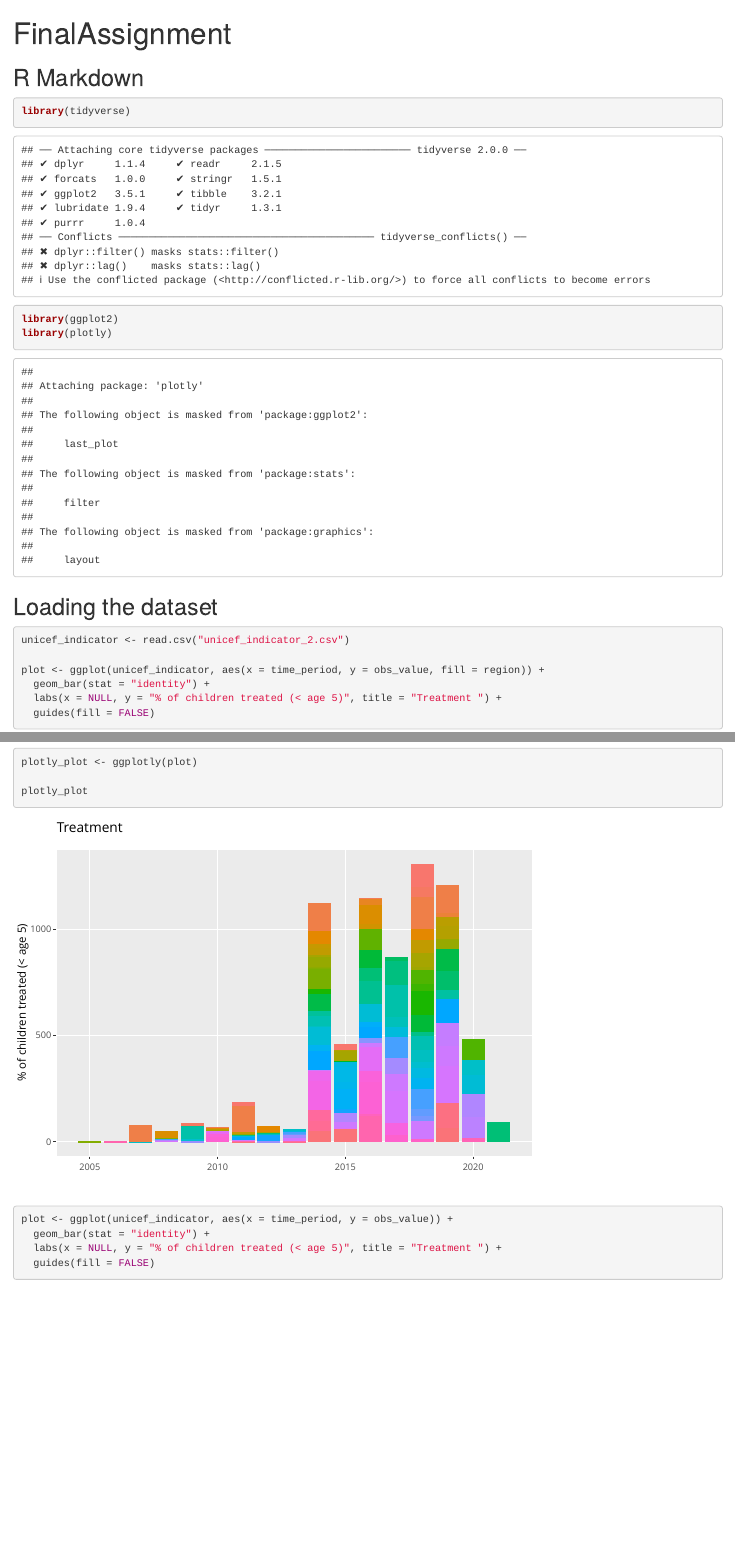
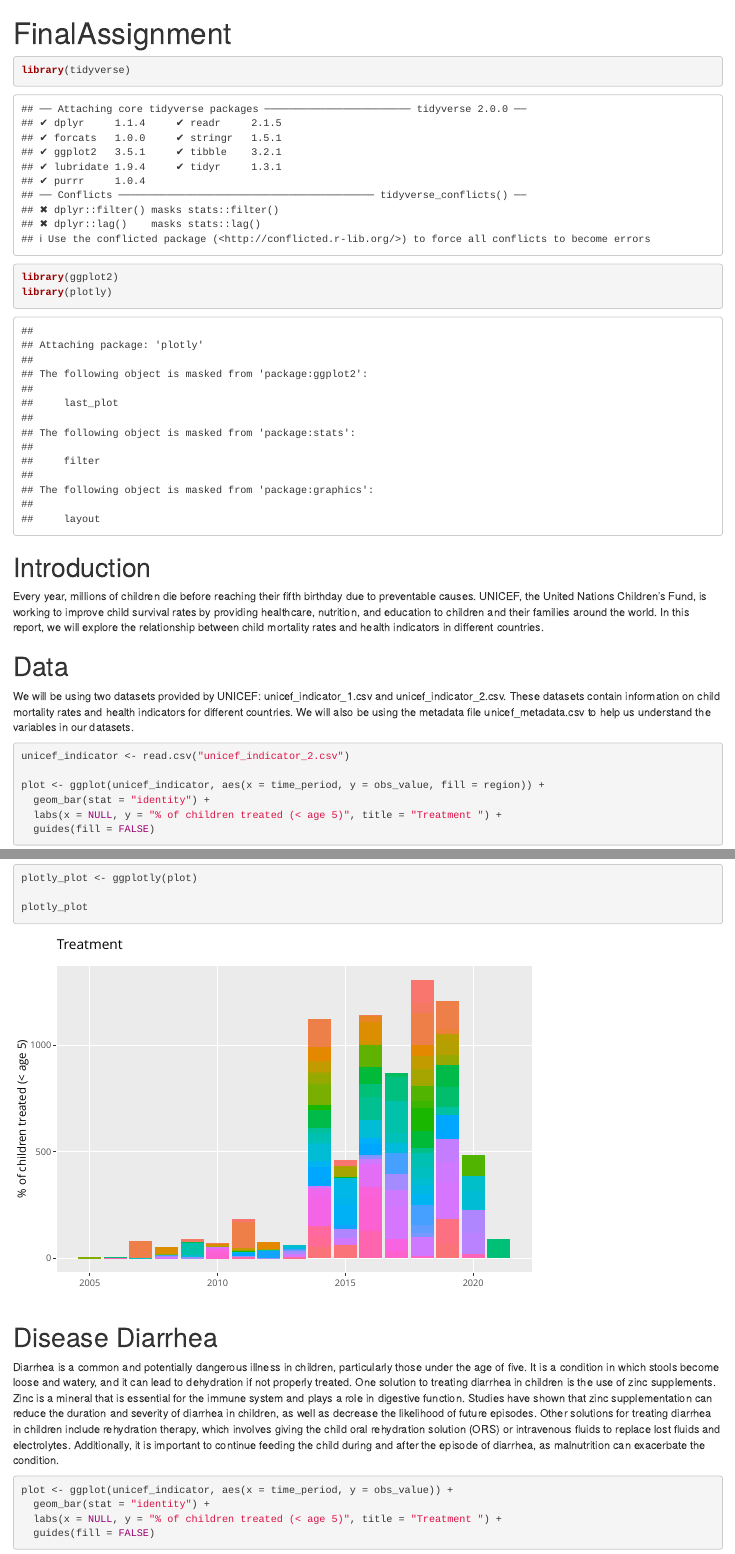
Before and after one commit to Arijit-Nath2/arijit.github.io, an R Markdown document (Rmarkdown.Rmd): the page in a window 1100 px wide, from its top, and a second part further down, joined at a grey line. Rendered offline with R 4.5, knitr and Pandoc, with nearby package versions; some code elsewhere in the file could not run offline.

Commit message:
Add files via upload

````diff
--- a/Rmarkdown.Rmd
+++ b/Rmarkdown.Rmd
@@ -7,16 +7,21 @@ output: html_document
 knitr::opts_chunk$set(echo = TRUE)
 ```
 
-## R Markdown
-
-
 ```{r cars}
 library(tidyverse)
 library(ggplot2)
 library(plotly)
 ```
 
-## Loading the dataset
+# Introduction
+
+Every year, millions of children die before reaching their fifth birthday due to preventable causes. UNICEF, the United Nations Children's Fund, is working to improve child survival rates by providing healthcare, nutrition, and education to children and their families around the world. In this report, we will explore the relationship between child mortality rates and health indicators in different countries.
+
+
+
+# Data
+We will be using two datasets provided by UNICEF: unicef_indicator_1.csv and unicef_indicator_2.csv. These datasets contain information on child mortality rates and health indicators for different countries. We will also be using the metadata file unicef_metadata.csv to help us understand the variables in our datasets.
+
 ```{r}
 unicef_indicator <- read.csv("unicef_indicator_2.csv")
 
@@ -29,6 +34,11 @@ plotly_plot <- ggplotly(plot)
 
 plotly_plot
 ```
+
+# Disease Diarrhea
+Diarrhea is a common and potentially dangerous illness in children, particularly those under the age of five. It is a condition in which stools become loose and watery, and it can lead to dehydration if not properly treated. One solution to treating diarrhea in children is the use of zinc supplements. Zinc is a mineral that is essential for the immune system and plays a role in digestive function. Studies have shown that zinc supplementation can reduce the duration and severity of diarrhea in children, as well as decrease the likelihood of future episodes.
+Other solutions for treating diarrhea in children include rehydration therapy, which involves giving the child oral rehydration solution (ORS) or intravenous fluids to replace lost fluids and electrolytes. Additionally, it is important to continue feeding the child during and after the episode of diarrhea, as malnutrition can exacerbate the condition.
+
 
 ```{r pressure, echo=FALSE}
 unicef_indicator <- read.csv("unicef_indicator_2.csv")
````
Also changed, not shown: Rmarkdown.Rmd (17 more changed lines), 1 other file.
